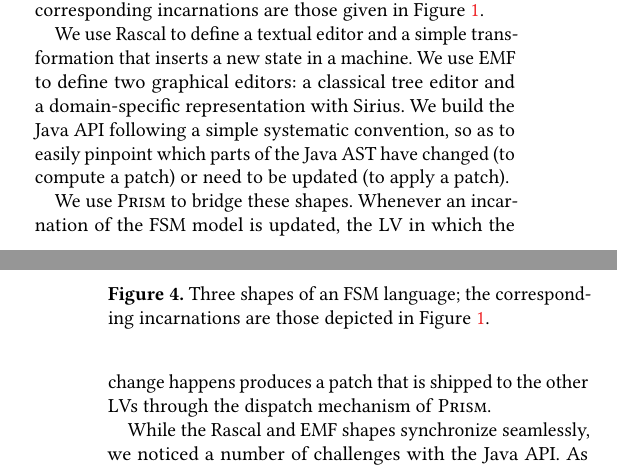
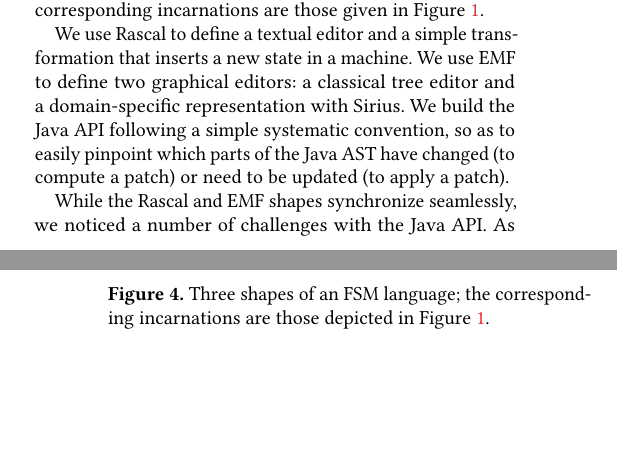
Before and after one commit to tdegueul/sle18-metamorphic, a LaTeX paper (sle18-metamorphic.tex, which reads eval.tex): two parts of the columns of pages 3 and 4 of 5, joined at a grey line, cut so that both start at the same text, the shorter picture padded with empty space. Compiled offline with pdfLaTeX.

Commit message:
Removing what was removed earlier

```diff
--- a/eval.tex
+++ b/eval.tex
@@ -70,9 +70,9 @@ We use Rascal to define a textual editor and a simple transformation that insert
 We use EMF to define two graphical editors:~a classical tree editor and a domain-specific representation with Sirius.
 We build the Java API following a simple systematic convention, so as to easily pinpoint which parts of the Java AST have changed (to compute a patch) or need to be updated (to apply a patch).
 
-We use \prism to bridge these shapes.
+%We use \prism to bridge these shapes.
 %\prism is used to bridge these different shapes.
-Whenever an incarnation of the FSM model is updated, the LV in which the change happens produces a patch that is shipped to the other LVs through the dispatch mechanism of \prism.
+%Whenever an incarnation of the FSM model is updated, the LV in which the change happens produces a patch that is shipped to the other LVs through the dispatch mechanism of \prism.
 %Every LV interprets the patch in its own way to keep its incarnation updated, accounting for the extra information it has to manage.
 %A simple matrix, internal to \prism, keeps track of which model each incarnation is projecting to route the patch to the right incarnation.
 
```
